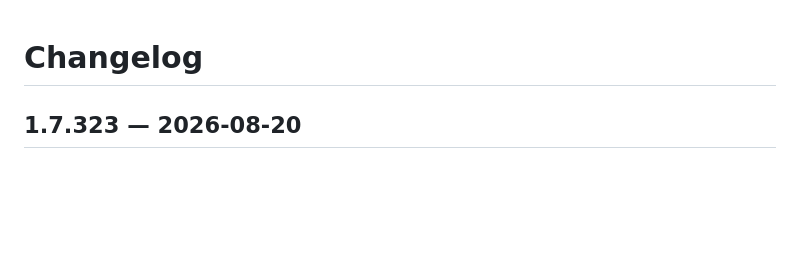
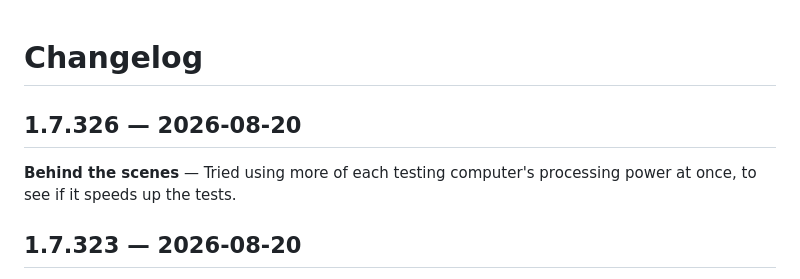
Before and after one commit to textPreferred/uselessOrIsIt, a Markdown page: CHANGELOG.md, the part around the change. Drawn GitHub-style; blank space fills up the shorter version.

Commit message:
docs: add changelog entry for playwright worker count

```diff
--- a/CHANGELOG.md
+++ b/CHANGELOG.md
@@ -1,4 +1,7 @@
 # Changelog
+
+## 1.7.326 — 2026-08-20
+**Behind the scenes** — Tried using more of each testing computer's processing power at once, to see if it speeds up the tests.
 
 ## 1.7.323 — 2026-08-20
 **Behind the scenes** — Started tracking how long automated checks take to run, to help spot slowdowns early.
```
